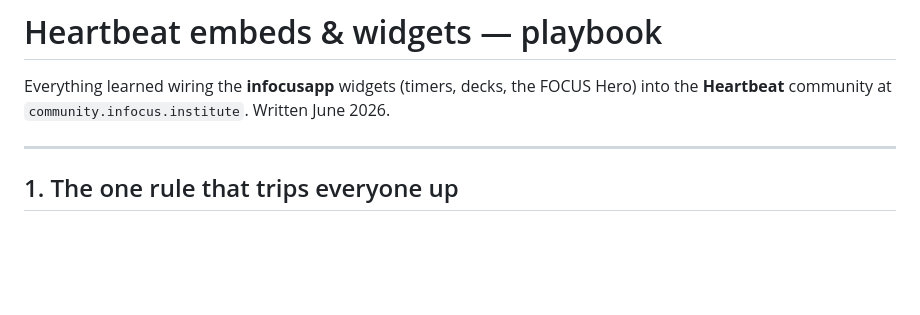
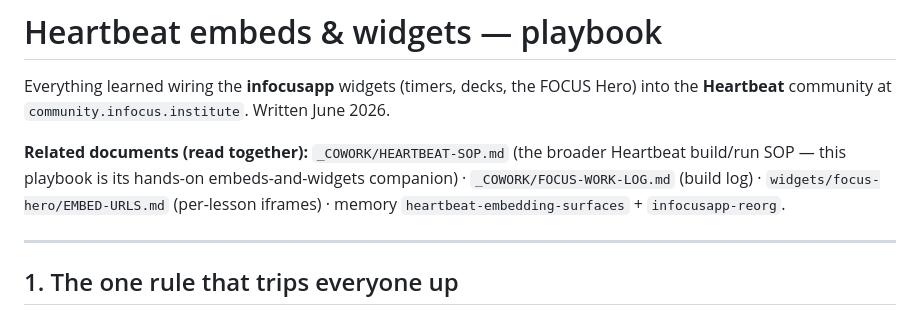
Before and after one commit to klossgott/infocusapp, a Markdown page: HEARTBEAT-PLAYBOOK.md, the part around the change. GitHub-like rendering; blank space fills up the shorter version.

Commit message:
HEARTBEAT-PLAYBOOK: cross-link to HEARTBEAT-SOP + FOCUS-WORK-LOG

```diff
--- a/HEARTBEAT-PLAYBOOK.md
+++ b/HEARTBEAT-PLAYBOOK.md
@@ -2,6 +2,11 @@
 
 Everything learned wiring the **infocusapp** widgets (timers, decks, the FOCUS Hero) into the
 **Heartbeat** community at `community.infocus.institute`. Written June 2026.
+
+**Related documents (read together):** `_COWORK/HEARTBEAT-SOP.md` (the broader Heartbeat
+build/run SOP — this playbook is its hands-on embeds-and-widgets companion) ·
+`_COWORK/FOCUS-WORK-LOG.md` (build log) · `widgets/focus-hero/EMBED-URLS.md` (per-lesson iframes) ·
+memory `heartbeat-embedding-surfaces` + `infocusapp-reorg`.
 
 ---
 
```
